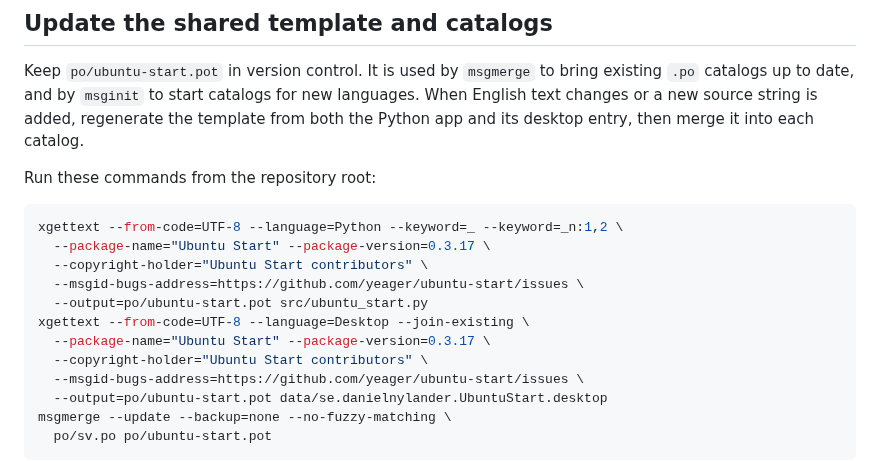
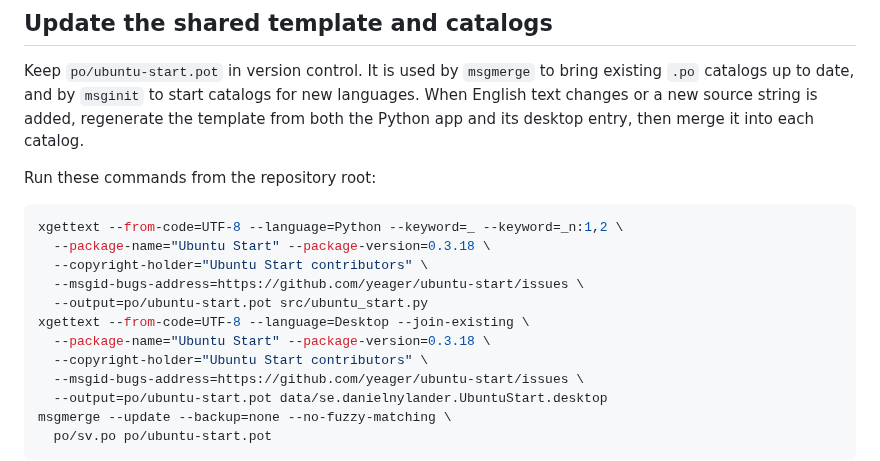
Before and after one commit to yeager/ubuntu-start, a Markdown page: po/README.md, the part around the change. Drawn GitHub-style.

````diff
--- a/po/README.md
+++ b/po/README.md
@@ -28,12 +28,12 @@ Run these commands from the repository root:
 
 ```sh
 xgettext --from-code=UTF-8 --language=Python --keyword=_ --keyword=_n:1,2 \
-  --package-name="Ubuntu Start" --package-version=0.3.17 \
+  --package-name="Ubuntu Start" --package-version=0.3.18 \
   --copyright-holder="Ubuntu Start contributors" \
   --msgid-bugs-address=https://github.com/yeager/ubuntu-start/issues \
   --output=po/ubuntu-start.pot src/ubuntu_start.py
 xgettext --from-code=UTF-8 --language=Desktop --join-existing \
-  --package-name="Ubuntu Start" --package-version=0.3.17 \
+  --package-name="Ubuntu Start" --package-version=0.3.18 \
   --copyright-holder="Ubuntu Start contributors" \
   --msgid-bugs-address=https://github.com/yeager/ubuntu-start/issues \
   --output=po/ubuntu-start.pot data/se.danielnylander.UbuntuStart.desktop
````
Also changed, not shown: README.md (+4 -3 lines), screenshots/smart-health-en.png (added), screenshots/smart-health-sv.png (added), 7 other files.
